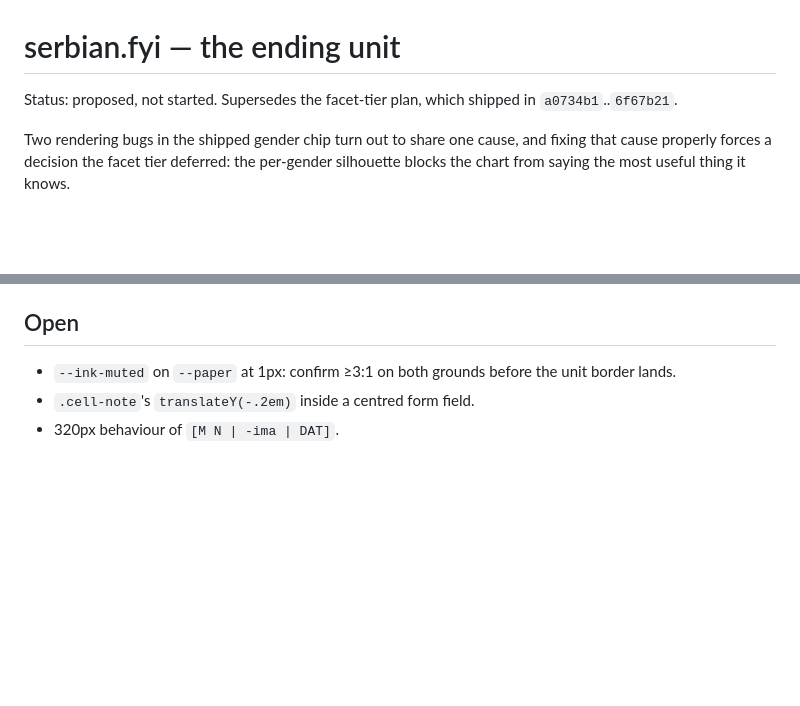
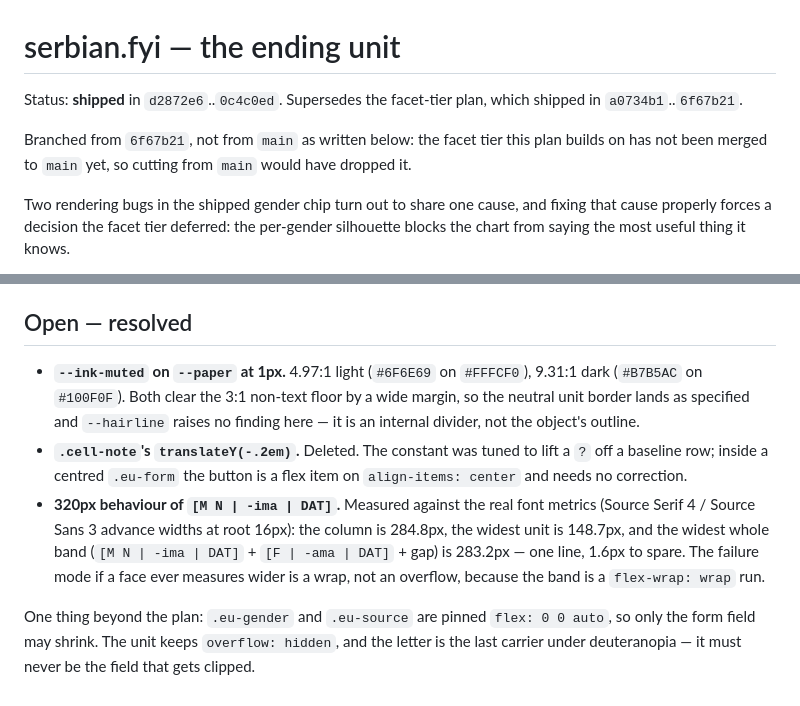
Before and after one commit to cwarck/serbian, a Markdown page: plan.md, 2 parts joined by grey strips. GitHub-like rendering; blank space fills up the shorter version.

Commit message:
docs(plan): mark the ending unit shipped and record the resolved open items

```diff
--- a/plan.md
+++ b/plan.md
@@ -1,7 +1,11 @@
 # serbian.fyi — the ending unit
 
-Status: proposed, not started. Supersedes the facet-tier plan, which shipped in
-`a0734b1`..`6f67b21`.
+Status: **shipped** in `d2872e6`..`0c4c0ed`. Supersedes the facet-tier plan,
+which shipped in `a0734b1`..`6f67b21`.
+
+Branched from `6f67b21`, not from `main` as written below: the facet tier this
+plan builds on has not been merged to `main` yet, so cutting from `main` would
+have dropped it.
 
 Two rendering bugs in the shipped gender chip turn out to share one cause, and fixing that
 cause properly forces a decision the facet tier deferred: the per-gender silhouette blocks the
@@ -313,8 +317,23 @@ restyle, and a wrong grouping will look like a rendering bug.
   ground — which is why `.eu-source` is specified neutral here rather than joining the defect.
 - The twelve mute `data-tone` values, and glossary gender.
 
-## Open
+## Open — resolved
 
-- `--ink-muted` on `--paper` at 1px: confirm ≥3:1 on both grounds before the unit border lands.
-- `.cell-note`'s `translateY(-.2em)` inside a centred form field.
-- 320px behaviour of `[M N | -ima | DAT]`.
+- **`--ink-muted` on `--paper` at 1px.** 4.97:1 light (`#6F6E69` on `#FFFCF0`),
+  9.31:1 dark (`#B7B5AC` on `#100F0F`). Both clear the 3:1 non-text floor by a
+  wide margin, so the neutral unit border lands as specified and `--hairline`
+  raises no finding here — it is an internal divider, not the object's outline.
+- **`.cell-note`'s `translateY(-.2em)`.** Deleted. The constant was tuned to lift
+  a `?` off a baseline row; inside a centred `.eu-form` the button is a flex item
+  on `align-items: center` and needs no correction.
+- **320px behaviour of `[M N | -ima | DAT]`.** Measured against the real font
+  metrics (Source Serif 4 / Source Sans 3 advance widths at root 16px): the
+  column is 284.8px, the widest unit is 148.7px, and the widest whole band
+  (`[M N | -ima | DAT]` + `[F | -ama | DAT]` + gap) is 283.2px — one line, 1.6px
+  to spare. The failure mode if a face ever measures wider is a wrap, not an
+  overflow, because the band is a `flex-wrap: wrap` run.
+
+One thing beyond the plan: `.eu-gender` and `.eu-source` are pinned
+`flex: 0 0 auto`, so only the form field may shrink. The unit keeps
+`overflow: hidden`, and the letter is the last carrier under deuteranopia — it
+must never be the field that gets clipped.
```
